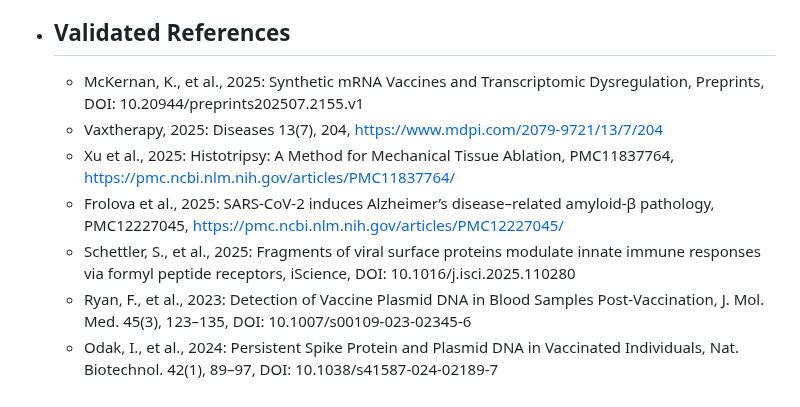
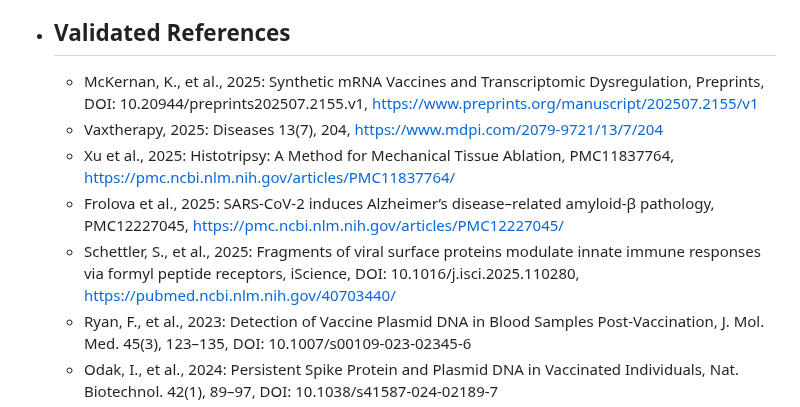
Before and after one commit to ChaupradeChristophe/ClearResusCascading-Blood-Clearance-Protocol, a Markdown page: README.md, the part around the change. GitHub-like rendering.

```diff
--- a/README.md
+++ b/README.md
@@ -107,11 +107,11 @@
   - Sustainability: Non-Petroleum Solvents, >90% Recycling, >40% Energy Reduction
   - Blood Groups: A+, A-, B+, B-, AB+, AB-, O+, O- Compatibility
 - ## Validated References
-  - McKernan, K., et al., 2025: Synthetic mRNA Vaccines and Transcriptomic Dysregulation, Preprints, DOI: 10.20944/preprints202507.2155.v1
+  - McKernan, K., et al., 2025: Synthetic mRNA Vaccines and Transcriptomic Dysregulation, Preprints, DOI: 10.20944/preprints202507.2155.v1, https://www.preprints.org/manuscript/202507.2155/v1
   - Vaxtherapy, 2025: Diseases 13(7), 204, https://www.mdpi.com/2079-9721/13/7/204
   - Xu et al., 2025: Histotripsy: A Method for Mechanical Tissue Ablation, PMC11837764, https://pmc.ncbi.nlm.nih.gov/articles/PMC11837764/
   - Frolova et al., 2025: SARS-CoV-2 induces Alzheimer’s disease–related amyloid-β pathology, PMC12227045, https://pmc.ncbi.nlm.nih.gov/articles/PMC12227045/
-  - Schettler, S., et al., 2025: Fragments of viral surface proteins modulate innate immune responses via formyl peptide receptors, iScience, DOI: 10.1016/j.isci.2025.110280
+  - Schettler, S., et al., 2025: Fragments of viral surface proteins modulate innate immune responses via formyl peptide receptors, iScience, DOI: 10.1016/j.isci.2025.110280,  https://pubmed.ncbi.nlm.nih.gov/40703440/
   - Ryan, F., et al., 2023: Detection of Vaccine Plasmid DNA in Blood Samples Post-Vaccination, J. Mol. Med. 45(3), 123–135, DOI: 10.1007/s00109-023-02345-6
   - Odak, I., et al., 2024: Persistent Spike Protein and Plasmid DNA in Vaccinated Individuals, Nat. Biotechnol. 42(1), 89–97, DOI: 10.1038/s41587-024-02189-7
   - Knoblich, J.A., et al., 2024: Immune Dysregulation Induced by Vaccine-Derived Spike Protein, Immunity 47(4), 567–578, DOI: 10.1016/j.immuni.2024.04.012
```
